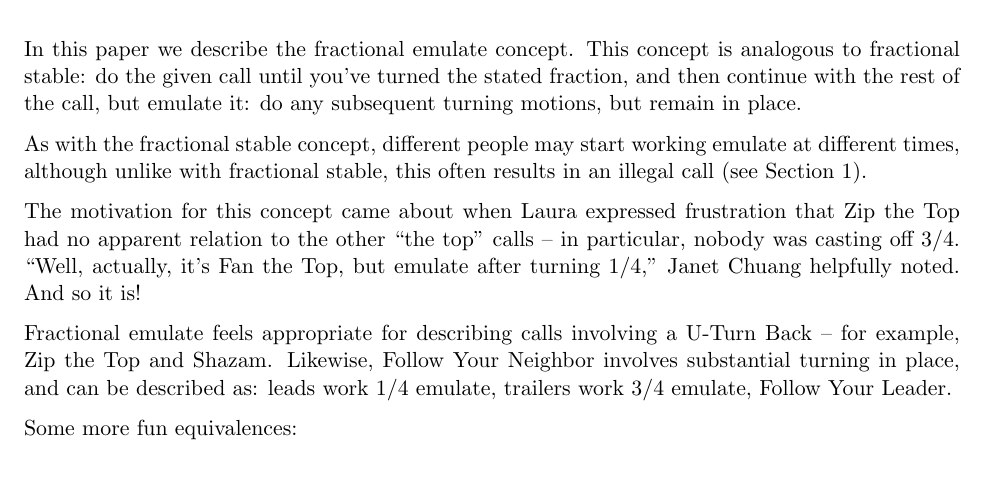
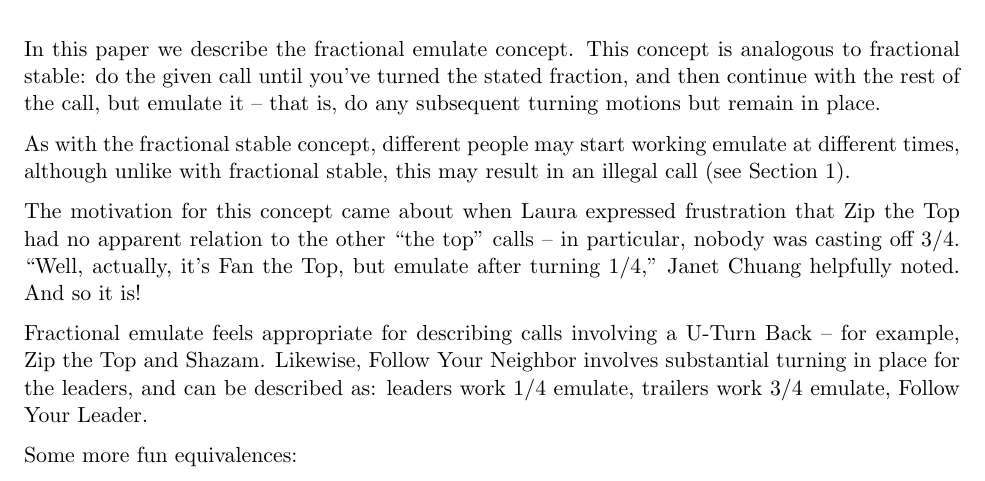
Before and after one commit to lgdean/FractionalEmulate, a LaTeX document (fractional-emulate.tex): part of page 1 of 3, cut so that both start at the same text. Compiled offline with pdfLaTeX.

Commit message:
A couple wording/sentence structure changes.

```diff
--- a/fractional-emulate.tex
+++ b/fractional-emulate.tex
@@ -21,12 +21,12 @@
 In this paper we describe the fractional emulate concept. This concept
 is analogous to fractional stable: do the given call until you've
 turned the stated fraction, and then continue with the rest of the
-call, but emulate it: do any subsequent turning motions,
+call, but emulate it -- that is, do any subsequent turning motions
 but remain in place.
 
 As with the fractional stable concept, different people may start
 working emulate at different times, although unlike with fractional
-stable, this often results in an illegal call (see
+stable, this may result in an illegal call (see
 Section~\ref{sec:nonanalogy}).
 
 The motivation for this concept came about when Laura expressed
@@ -37,9 +37,11 @@ Janet Chuang helpfully noted.  And so it is!
 
 Fractional emulate feels appropriate for describing calls
 involving a U-Turn Back -- for example, Zip the Top and Shazam.
-Likewise, Follow Your Neighbor involves substantial turning in place,
-and can be described as: leads work 1/4 emulate,
+Likewise, Follow Your Neighbor involves substantial turning in place for the leaders,
+and can be described as: leaders work 1/4 emulate,
 trailers work 3/4 emulate, Follow Your Leader.
+%The effect of the trailers working 3/4 emulate despite having turned
+%the total amount of the call is to stop them from moving ahead to be 1 and 2 in a column.
 
 Some more fun equivalences:
 
```
